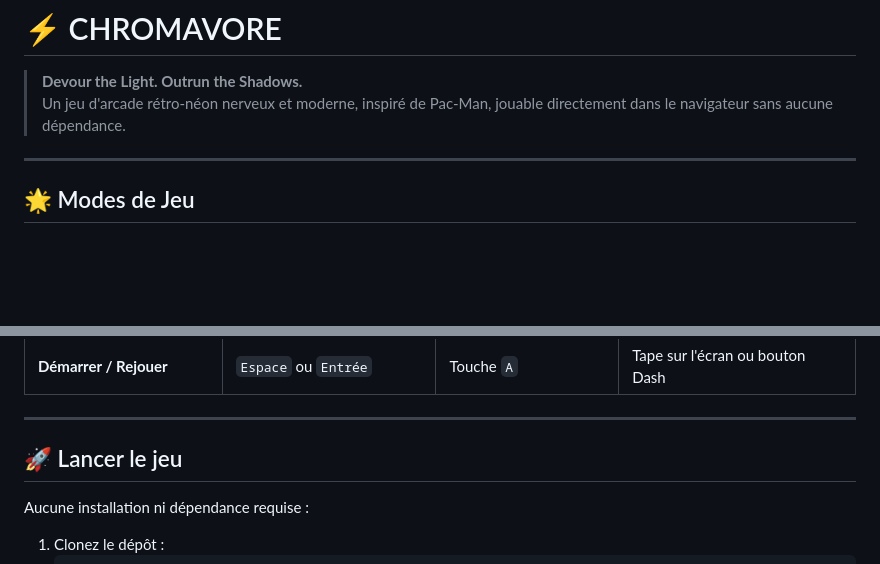
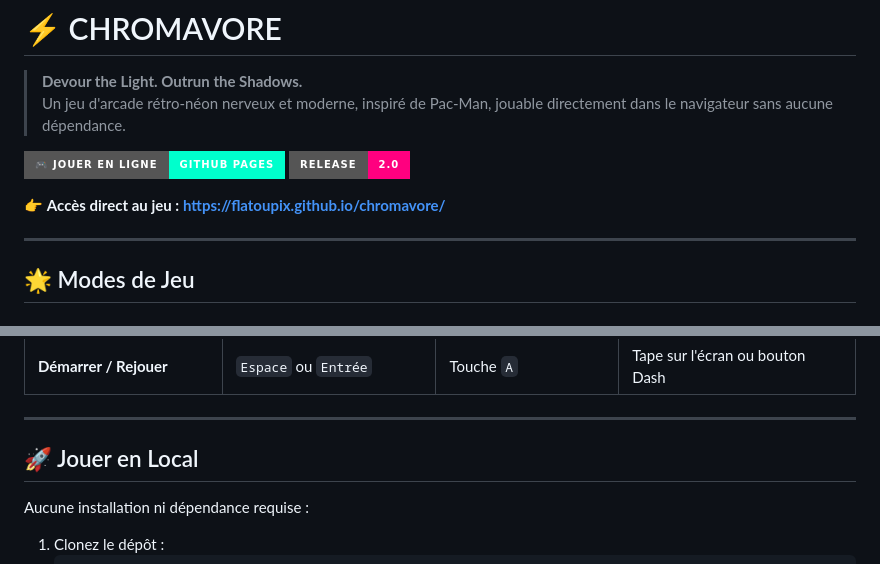
Before and after one commit to Flatoupix/chromavore, a Markdown page: README.md, 2 parts joined by grey strips. Rendered like a GitHub page; badges without logos; blank space fills up the shorter version.

Commit message:
Add GitHub Pages demo link to README

```diff
--- a/README.md
+++ b/README.md
@@ -2,6 +2,11 @@
 
 > **Devour the Light. Outrun the Shadows.**
 > Un jeu d'arcade rétro-néon nerveux et moderne, inspiré de Pac-Man, jouable directement dans le navigateur sans aucune dépendance.
+
+[![Jouer en ligne](https://img.shields.io/badge/🎮%20JOUER%20EN%20LIGNE-GitHub%20Pages-00ffcc?style=for-the-badge)](https://flatoupix.github.io/chromavore/)
+[![Version](https://img.shields.io/badge/Release-2.0-ff007f?style=for-the-badge)](https://github.com/Flatoupix/chromavore)
+
+👉 **Accès direct au jeu :** **[https://flatoupix.github.io/chromavore/](https://flatoupix.github.io/chromavore/)**
 
 ---
 
@@ -44,7 +49,7 @@
 
 ---
 
-## 🚀 Lancer le jeu
+## 🚀 Jouer en Local
 
 Aucune installation ni dépendance requise :
 1. Clonez le dépôt :
```
